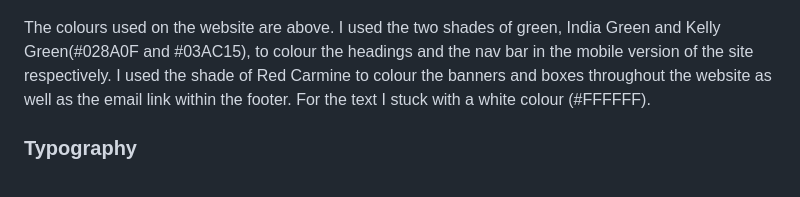
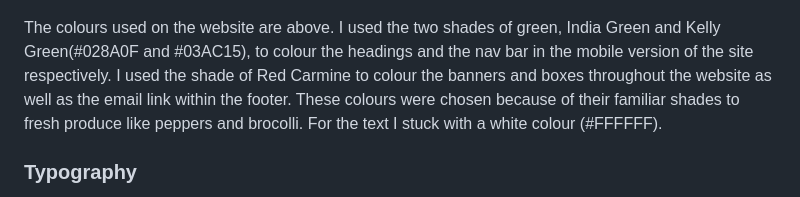
Before and after one commit to SnappyJumper/Scrumptious, a Markdown page: README.md, the part around the change. GitHub-like rendering.

Commit message:
added reasons for choosing site colours to readme

```diff
--- a/README.md
+++ b/README.md
@@ -77,7 +77,7 @@ Visit the deployed website [https://snappyjumper.github.io/Scrumptious/.](https:
 ### Color Scheme
 ![Color scheme image](assets/readme-images/colour-pallet.png)
 
-The colours used on the website are above. I used the two shades of green, India Green and Kelly Green(#028A0F and #03AC15), to colour the headings and the nav bar in the mobile version of the site respectively. I used the shade of Red Carmine to colour the banners and boxes throughout the website as well as the email link within the footer. For the text I stuck with a white colour (#FFFFFF).
+The colours used on the website are above. I used the two shades of green, India Green and Kelly Green(#028A0F and #03AC15), to colour the headings and the nav bar in the mobile version of the site respectively. I used the shade of Red Carmine to colour the banners and boxes throughout the website as well as the email link within the footer. These colours were chosen because of their familiar shades to fresh produce like peppers and brocolli. For the text I stuck with a white colour (#FFFFFF).
 
 ### Typography
 
```
